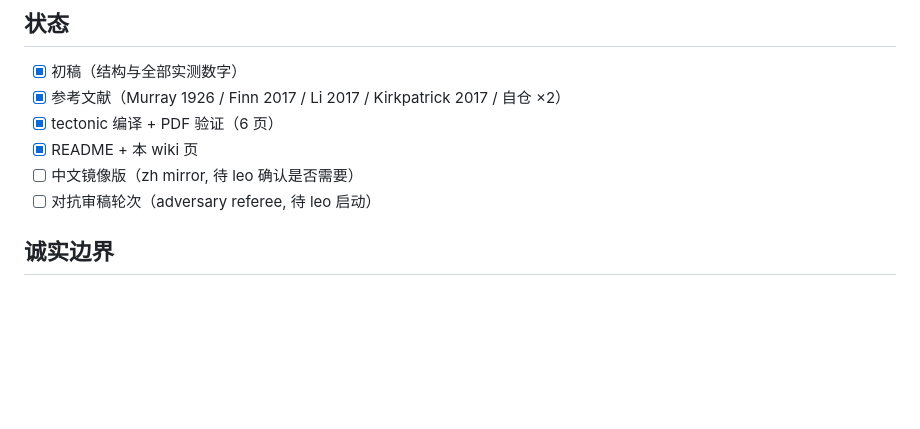
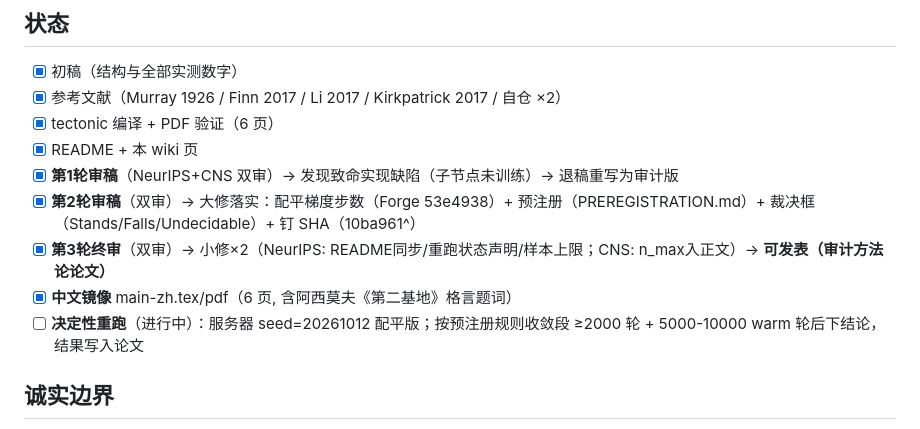
Before and after one commit to logos-42/headless, a Markdown page: docs/wiki/paper-fractal-continual-learning.md, the part around the change. GitHub-like rendering; blank space fills up the shorter version.

Commit message:
docs(wiki): 论文三审完成+中文镜像+决定性重跑进行中

```diff
--- a/docs/wiki/paper-fractal-continual-learning.md
+++ b/docs/wiki/paper-fractal-continual-learning.md
@@ -54,8 +54,11 @@ tags: [paper, continual-learning, fractal, structural-growth]
 - [x] 参考文献（Murray 1926 / Finn 2017 / Li 2017 / Kirkpatrick 2017 / 自仓 ×2）
 - [x] tectonic 编译 + PDF 验证（6 页）
 - [x] README + 本 wiki 页
-- [ ] 中文镜像版（zh mirror, 待 leo 确认是否需要）
-- [ ] 对抗审稿轮次（adversary referee, 待 leo 启动）
+- [x] **第1轮审稿**（NeurIPS+CNS 双审）→ 发现致命实现缺陷（子节点未训练）→ 退稿重写为审计版
+- [x] **第2轮审稿**（双审）→ 大修落实：配平梯度步数（Forge 53e4938）+ 预注册（PREREGISTRATION.md）+ 裁决框（Stands/Falls/Undecidable）+ 钉 SHA（10ba961^）
+- [x] **第3轮终审**（双审）→ 小修×2（NeurIPS: README同步/重跑状态声明/样本上限；CNS: n_max入正文）→ **可发表（审计方法论论文）**
+- [x] **中文镜像** main-zh.tex/pdf（6 页, 含阿西莫夫《第二基地》格言题词）
+- [ ] **决定性重跑**（进行中）：服务器 seed=20261012 配平版；按预注册规则收敛段 ≥2000 轮 + 5000-10000 warm 轮后下结论，结果写入论文
 
 ## 诚实边界
 
```
